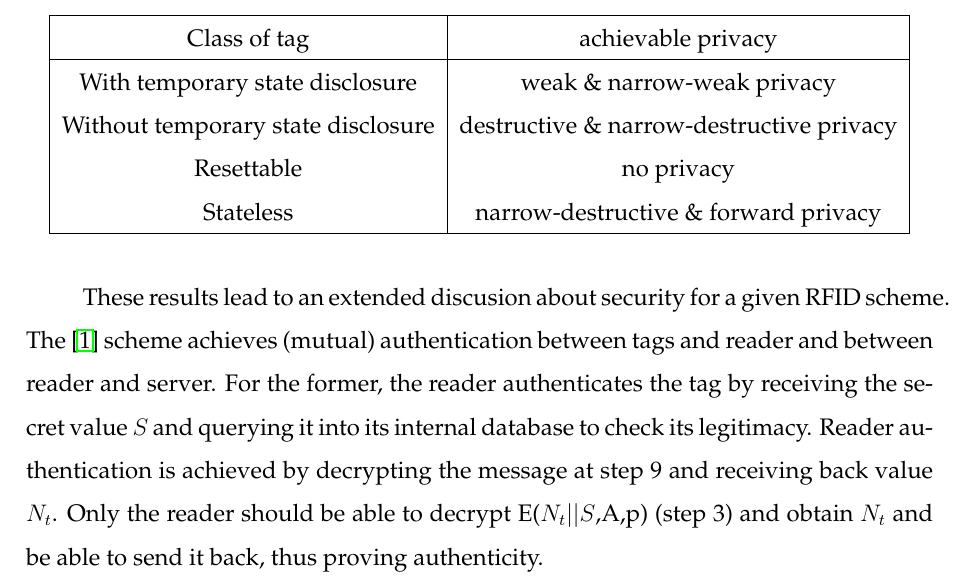
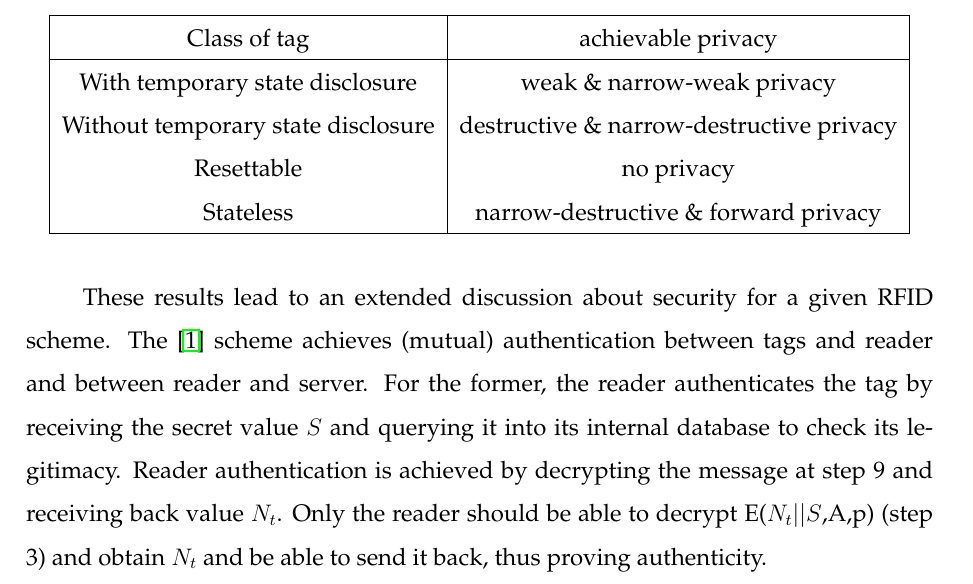
Before and after one commit to patrascanandrei/RFID_authentication_research, a LaTeX thesis (main.tex, which reads chapters/chapter4.tex): part of page 46 of 50, cut so that both start at the same text. Compiled offline with pdfLaTeX.

Commit message:
spelling

```diff
--- a/chapters/chapter4.tex
+++ b/chapters/chapter4.tex
@@ -394,7 +394,7 @@
     \end{tabular}
     \end{table}
 
-    These results lead to an extended discusion about security for a given RFID scheme. The \cite{BOM} scheme achieves (mutual)
+    These results lead to an extended discussion about security for a given RFID scheme. The \cite{BOM} scheme achieves (mutual)
     authentication between tags and reader and between reader and server. For the former, the reader authenticates the tag by
     receiving the secret value $S$ and querying it into its internal database to check its legitimacy. Reader authentication is
     achieved by decrypting the message at step 9 and receiving back value $N_t$. Only the reader should be able to decrypt
```
Also changed, not shown: main.pdf.
